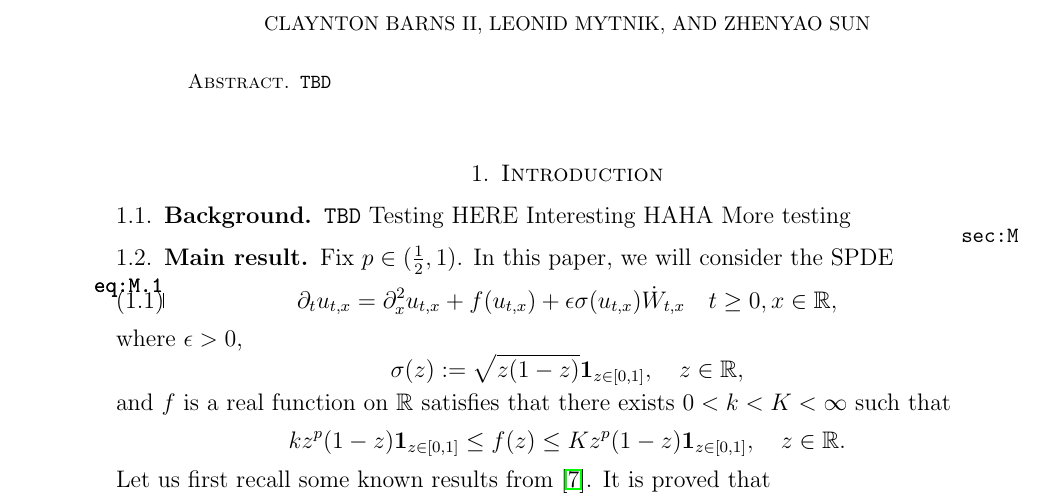
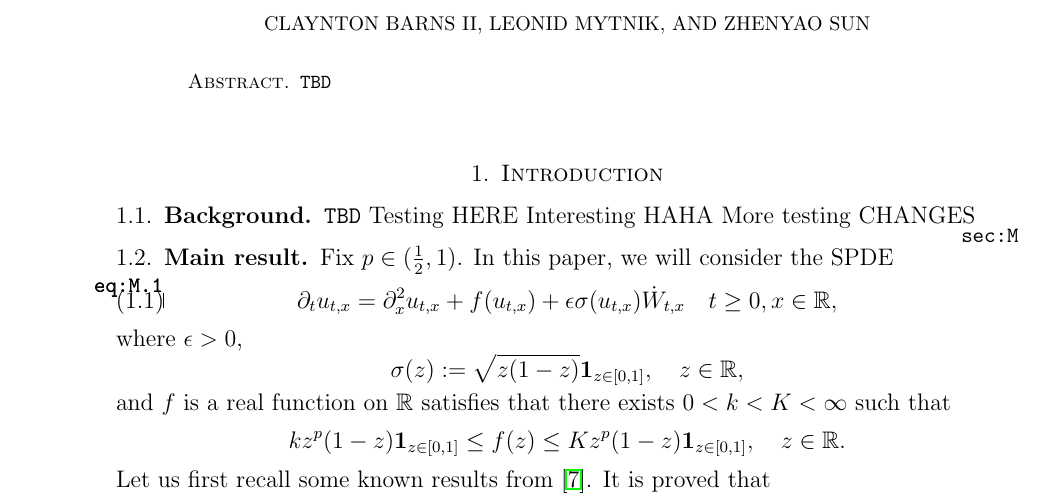
Before and after one commit to Clabes/WaveSpeed, a LaTeX paper (WaveSpeed.tex): part of page 1 of 36, cut so that both start at the same text. Compiled offline with pdfLaTeX.

Commit message:
Update WaveSpeed.tex

```diff
--- a/WaveSpeed.tex
+++ b/WaveSpeed.tex
@@ -54,6 +54,7 @@
     {Testing HERE}
     {Interesting HAHA}
     {More testing}
+    {CHANGES}
 \subsection{Main result} \label{sec:M}
 
 	Fix $p\in (\frac{1}{2},1)$.
```
